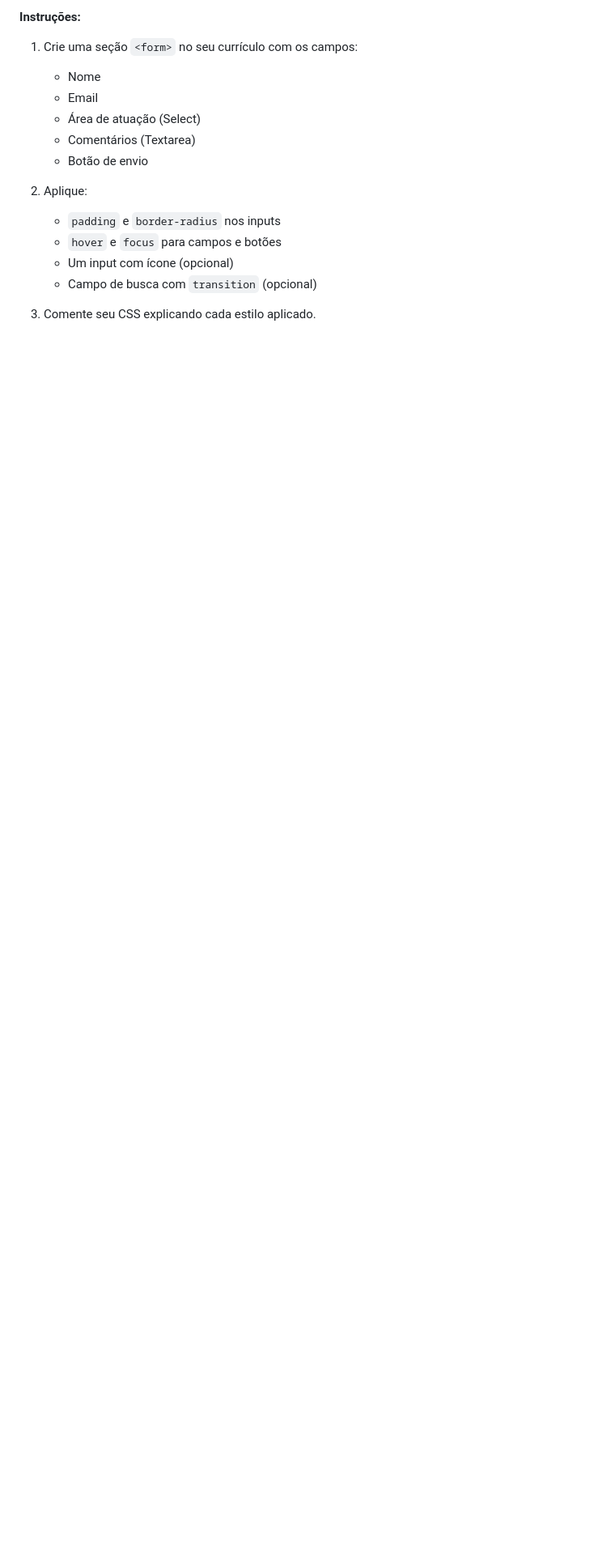
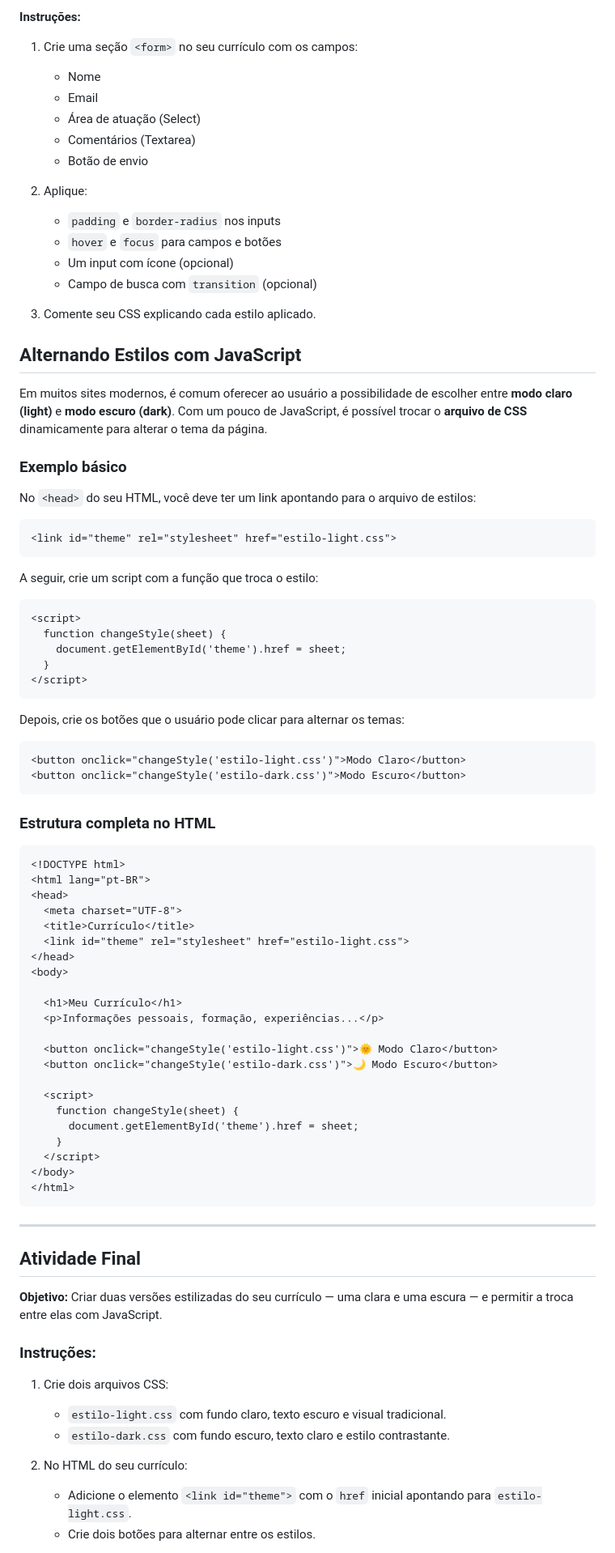
Before and after one commit to Edurequia/Programacao-Para-Web-Java-Spring, a Markdown page: Aula 3 - CSS Cascading Style Sheets.md, the part around one of its changes. Shown at 81% size. GitHub-like rendering; blank space fills up the shorter version.

````diff
--- a/Aula 3 - CSS Cascading Style Sheets.md
+++ b/Aula 3 - CSS Cascading Style Sheets.md
@@ -1341,3 +1341,79 @@ input[type=submit]:hover {
    * Campo de busca com `transition` (opcional)
 
 3. Comente seu CSS explicando cada estilo aplicado.
+
+## Alternando Estilos com JavaScript
+
+Em muitos sites modernos, é comum oferecer ao usuário a possibilidade de escolher entre **modo claro (light)** e **modo escuro (dark)**.
+Com um pouco de JavaScript, é possível trocar o **arquivo de CSS** dinamicamente para alterar o tema da página.
+
+### Exemplo básico
+
+No `<head>` do seu HTML, você deve ter um link apontando para o arquivo de estilos:
+
+```html
+<link id="theme" rel="stylesheet" href="estilo-light.css">
+```
+
+A seguir, crie um script com a função que troca o estilo:
+
+```html
+<script>
+  function changeStyle(sheet) {
+    document.getElementById('theme').href = sheet;
+  }
+</script>
+```
+
+Depois, crie os botões que o usuário pode clicar para alternar os temas:
+
+```html
+<button onclick="changeStyle('estilo-light.css')">Modo Claro</button>
+<button onclick="changeStyle('estilo-dark.css')">Modo Escuro</button>
+```
+
+### Estrutura completa no HTML
+
+```html
+<!DOCTYPE html>
+<html lang="pt-BR">
+<head>
+  <meta charset="UTF-8">
+  <title>Currículo</title>
+  <link id="theme" rel="stylesheet" href="estilo-light.css">
+</head>
+<body>
+
+  <h1>Meu Currículo</h1>
+  <p>Informações pessoais, formação, experiências...</p>
+
+  <button onclick="changeStyle('estilo-light.css')">🌞 Modo Claro</button>
+  <button onclick="changeStyle('estilo-dark.css')">🌙 Modo Escuro</button>
+
+  <script>
+    function changeStyle(sheet) {
+      document.getElementById('theme').href = sheet;
+    }
+  </script>
+</body>
+</html>
+```
+
+---
+
+## Atividade Final
+
+**Objetivo:** Criar duas versões estilizadas do seu currículo — uma clara e uma escura — e permitir a troca entre elas com JavaScript.
+
+### Instruções:
+
+1. Crie dois arquivos CSS:
+
+   * `estilo-light.css` com fundo claro, texto escuro e visual tradicional.
+   * `estilo-dark.css` com fundo escuro, texto claro e estilo contrastante.
+
+2. No HTML do seu currículo:
+
+   * Adicione o elemento `<link id="theme">` com o `href` inicial apontando para `estilo-light.css`.
+   * Crie dois botões para alternar entre os estilos.
+
````
Also changed, not shown: other parts of Aula 3 - CSS Cascading Style Sheets.md (+21 -1 lines).
